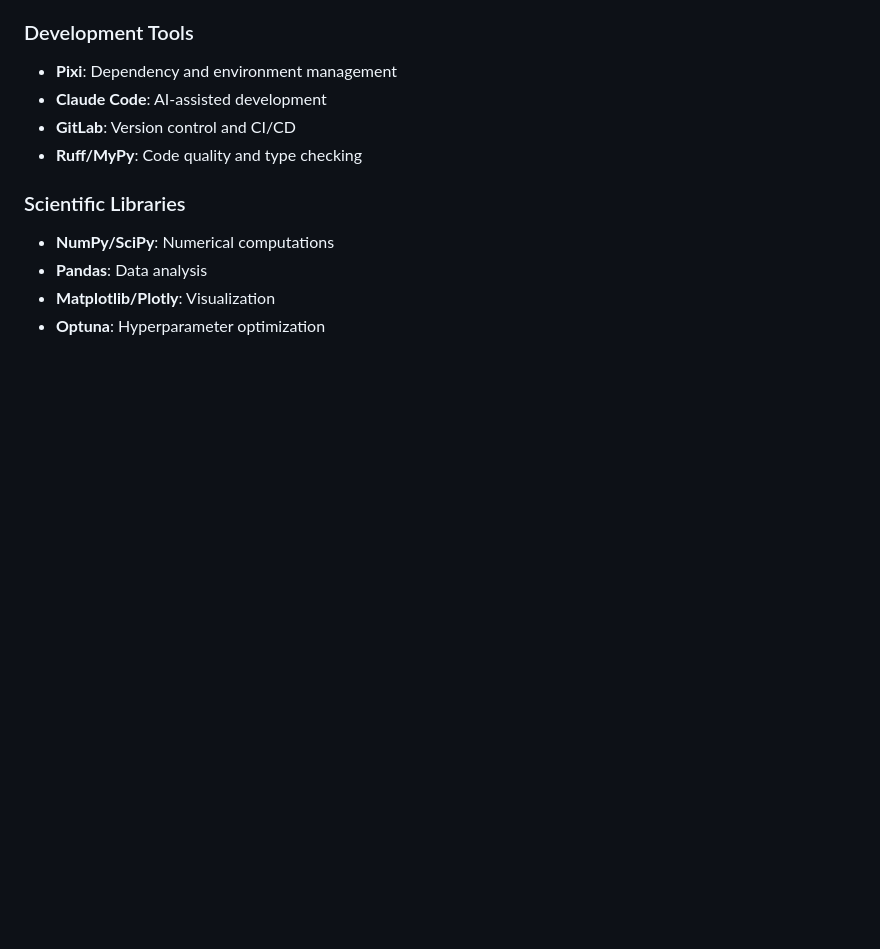
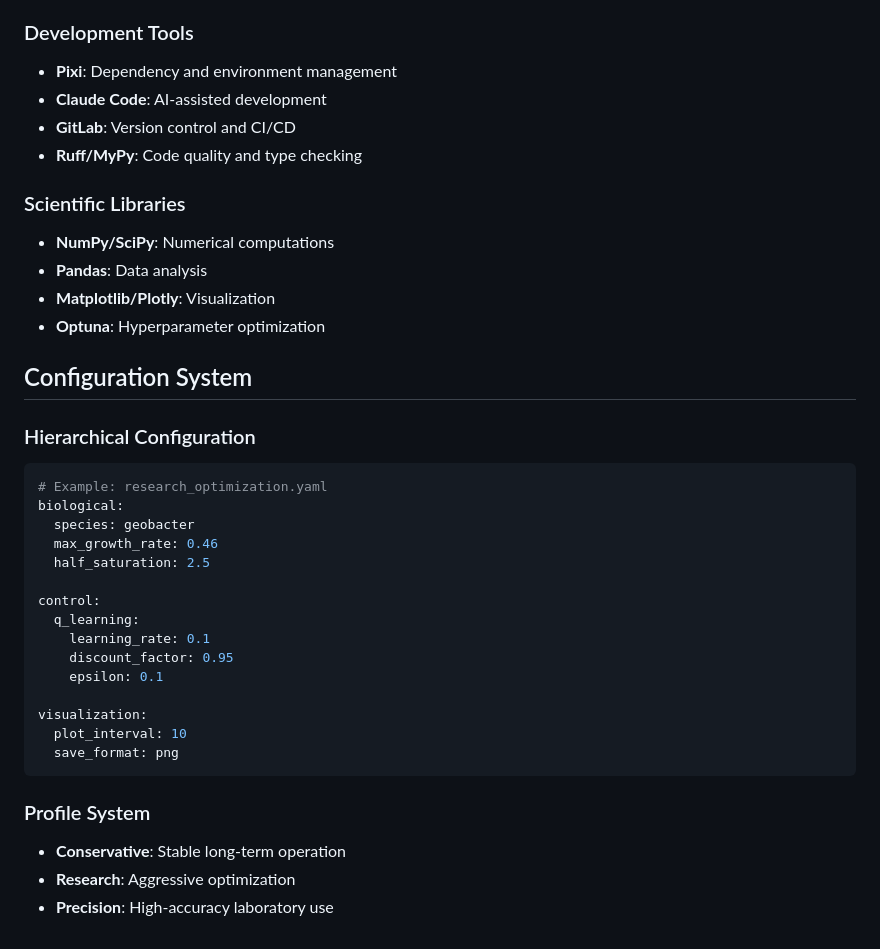
Before and after one commit to eugenio/mfc-project, a Markdown page: PROJECT_ARCHITECTURE.md, the part around the change. Rendered like a GitHub page; blank space fills up the shorter version.

Commit message:
Auto-commit: chunk 5/13 - PROJECT_ARCHITECTURE.md (26 lines) - section: Configuration System

````diff
--- a/PROJECT_ARCHITECTURE.md
+++ b/PROJECT_ARCHITECTURE.md
@@ -114,3 +114,28 @@ mfc-project/
 - **Pandas**: Data analysis
 - **Matplotlib/Plotly**: Visualization
 - **Optuna**: Hyperparameter optimization
+## Configuration System
+
+### Hierarchical Configuration
+```yaml
+# Example: research_optimization.yaml
+biological:
+  species: geobacter
+  max_growth_rate: 0.46
+  half_saturation: 2.5
+
+control:
+  q_learning:
+    learning_rate: 0.1
+    discount_factor: 0.95
+    epsilon: 0.1
+
+visualization:
+  plot_interval: 10
+  save_format: png
+```
+
+### Profile System
+- **Conservative**: Stable long-term operation
+- **Research**: Aggressive optimization
+- **Precision**: High-accuracy laboratory use
````
